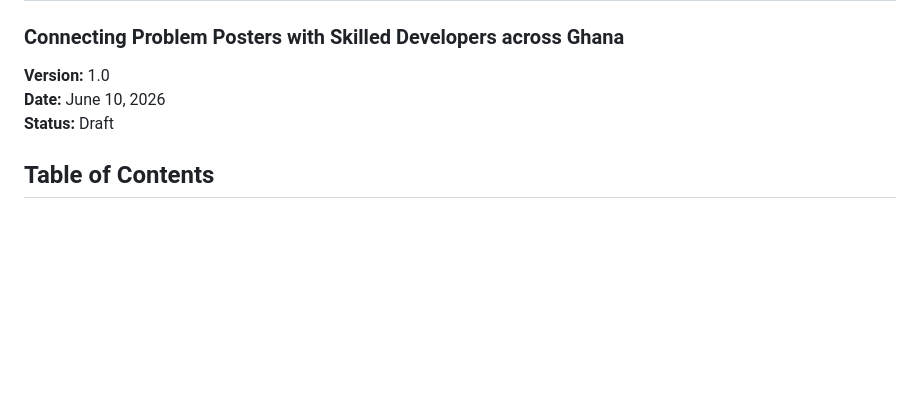
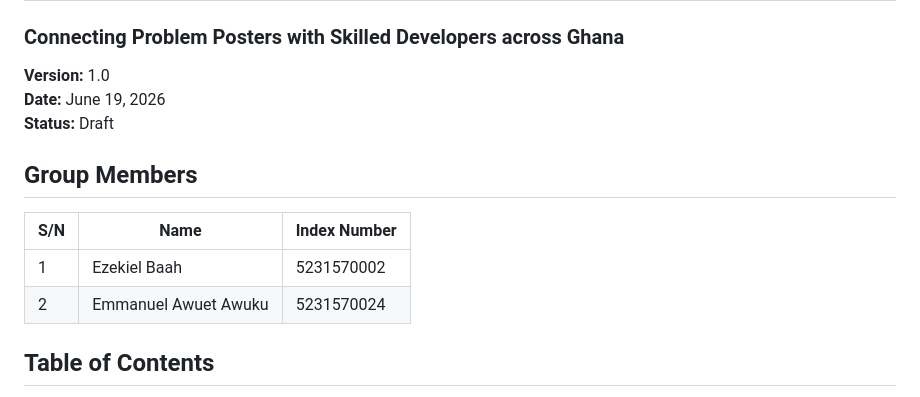
Before and after one commit to nanabaahnyan/AfriSolve, a Markdown page: Software_Requirement_Specification(SRS).md, the part around one of its changes. Drawn GitHub-style; blank space fills up the shorter version.

Commit message:
Added group members name

```diff
--- a/Software_Requirement_Specification(SRS).md
+++ b/Software_Requirement_Specification(SRS).md
@@ -3,8 +3,14 @@
 ### Connecting Problem Posters with Skilled Developers across Ghana
 
 <b>Version:</b> 1.0 <br>
-<b>Date:</b> June 10, 2026<br>
+<b>Date:</b> June 19, 2026<br>
 <b>Status:</b> Draft <br>
+
+## Group Members
+| S/N            | Name                 | Index Number         |
+|----------------|----------------------|----------------------|
+| 1              | Ezekiel Baah         | 5231570002           |
+| 2              | Emmanuel Awuet Awuku | 5231570024           |
 
 ## Table of Contents
 1. Introduction
```
Also changed, not shown: other parts of Software_Requirement_Specification(SRS).md (+8 -7 lines).
